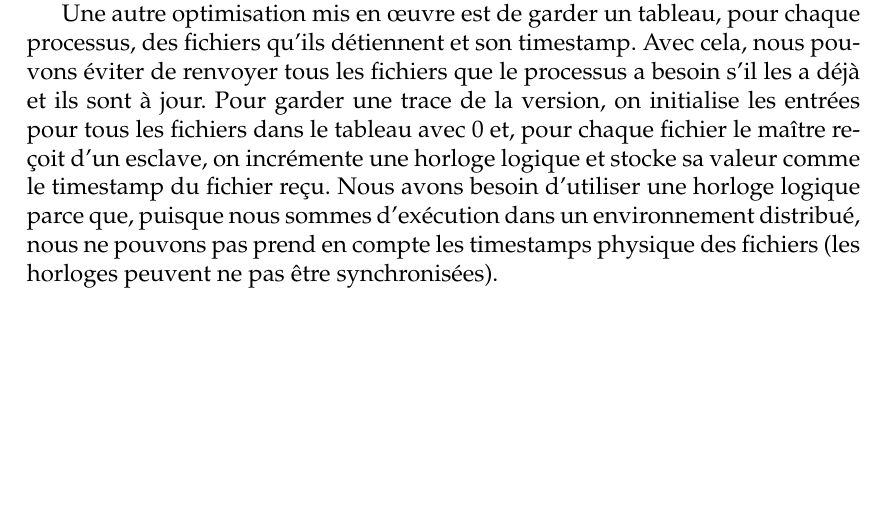
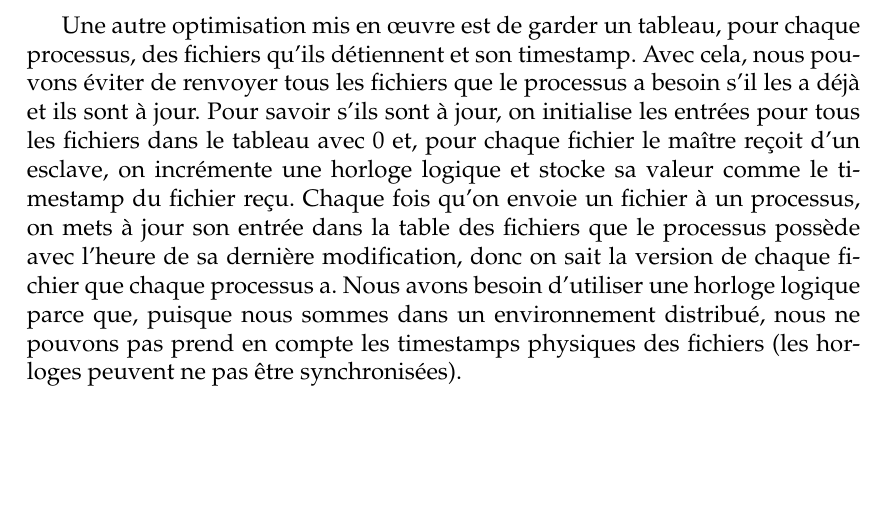
Before and after one commit to bjurkovski/dMake, a LaTeX document (rapport/dmake-rapport.tex): part of page 5 of 14, cut so that both start at the same text, the shorter picture padded with empty space. Compiled offline with pdfLaTeX.

Commit message:
last changes in the report

```diff
--- a/rapport/dmake-rapport.tex
+++ b/rapport/dmake-rapport.tex
@@ -168,7 +168,8 @@ En effet, il a été constaté que de manière générale, la
 dernière cible utilise l'ensemble
 des fichiers crées par les cibles précédentes.
 
-Une autre optimisation mis en œuvre est de garder un tableau, pour chaque processus, des fichiers qu'ils détiennent et son timestamp. Avec cela, nous pouvons éviter de renvoyer tous les fichiers que le processus a besoin s'il les a déjà et ils sont à jour. Pour garder une trace de la version, on initialise les entrées pour tous les fichiers dans le tableau avec 0 et, pour chaque fichier le maître reçoit d'un esclave, on incrémente une horloge logique et stocke sa valeur comme le timestamp du fichier reçu. Nous avons besoin d'utiliser une horloge logique parce que, puisque nous sommes d'exécution dans un environnement distribué, nous ne pouvons pas prend en compte les timestamps physique des fichiers (les horloges peuvent ne pas être synchronisées).
+
+Une autre optimisation mis en œuvre est de garder un tableau, pour chaque processus, des fichiers qu'ils détiennent et son timestamp. Avec cela, nous pouvons éviter de renvoyer tous les fichiers que le processus a besoin s'il les a déjà et ils sont à jour. Pour savoir s'ils sont à jour, on initialise les entrées pour tous les fichiers dans le tableau avec 0 et, pour chaque fichier le maître reçoit d'un esclave, on incrémente une horloge logique et stocke sa valeur comme le timestamp du fichier reçu. Chaque fois qu'on envoie un fichier à un processus, on mets à jour son entrée dans la table des fichiers que le processus possède avec l'heure de sa dernière modification, donc on sait la version de chaque fichier que chaque processus a. Nous avons besoin d'utiliser une horloge logique parce que, puisque nous sommes dans un environnement distribué, nous ne pouvons pas prend en compte les timestamps physiques des fichiers (les horloges peuvent ne pas être synchronisées).
 
 \subsection{Architecture}
 
```
